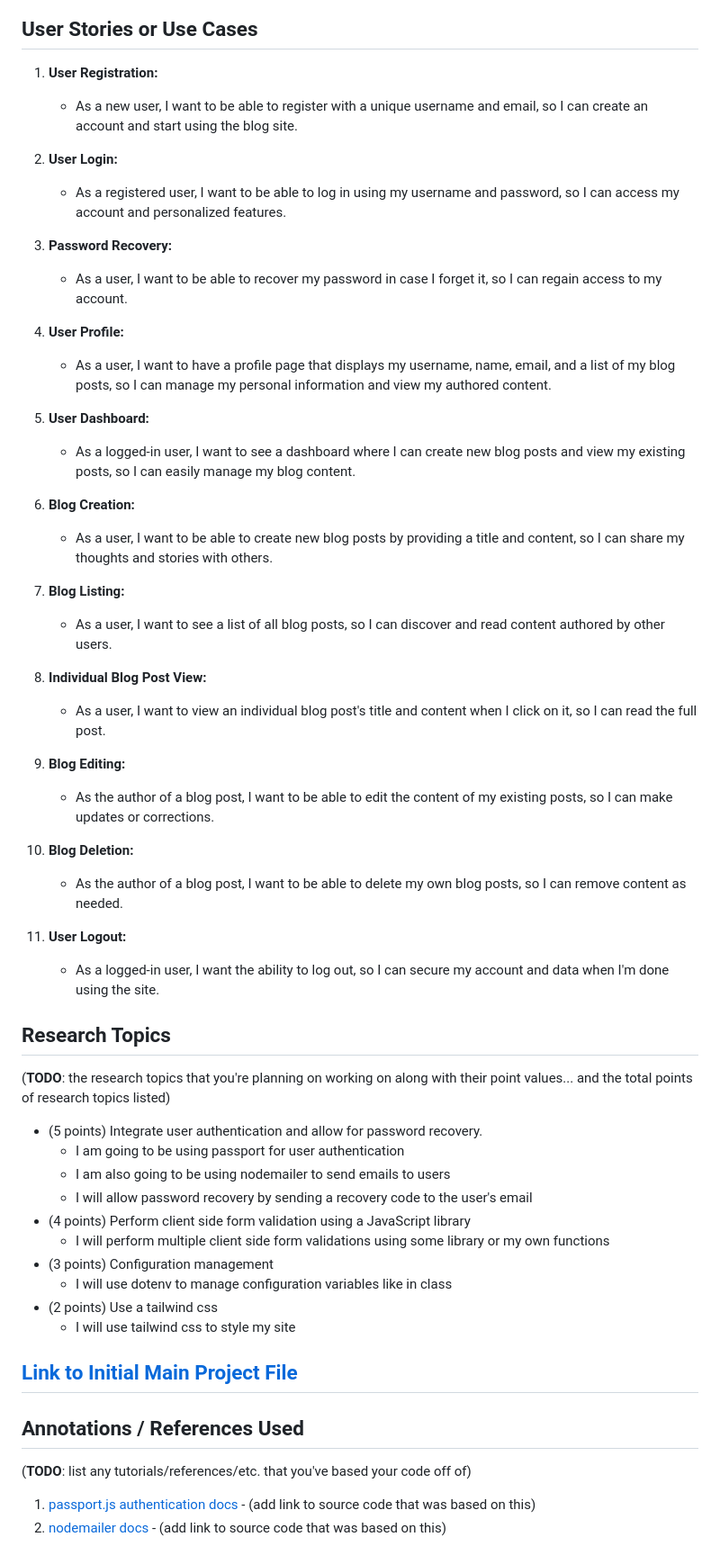
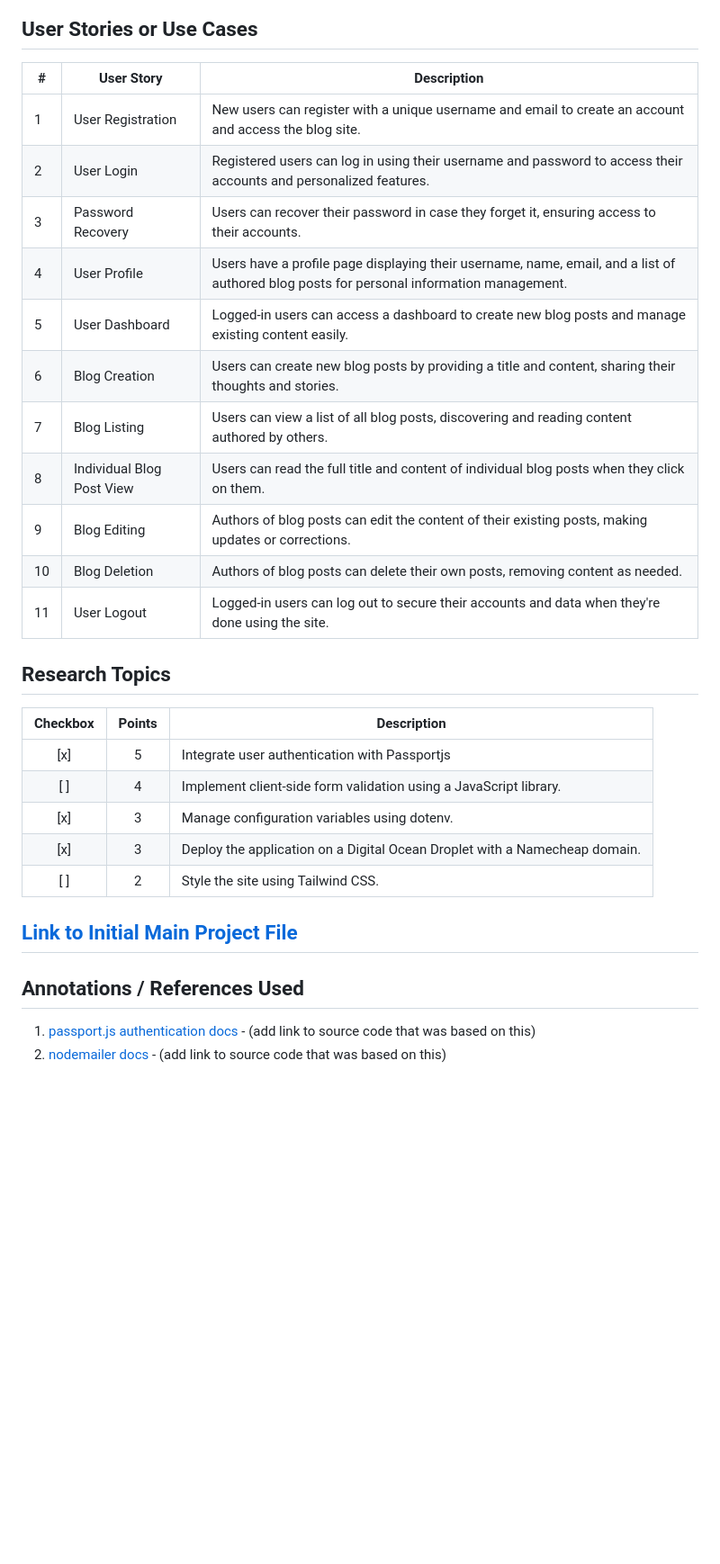
Before and after one commit to sashankneupane/blog-it, a Markdown page: README.md, the part around one of its changes. Shown at 90% size. Drawn GitHub-style; blank space fills up the shorter version.

```diff
--- a/README.md
+++ b/README.md
@@ -70,60 +71,37 @@ An Example Blogpost with Embedded Items:
 
 ## User Stories or Use Cases
 
-1. **User Registration:**
-   - As a new user, I want to be able to register with a unique username and email, so I can create an account and start using the blog site.
+| #   | User Story                               | Description                                           |
+| --- | ---------------------------------------- | ----------------------------------------------------- |
+| 1   | User Registration                        | New users can register with a unique username and email to create an account and access the blog site. |
+| 2   | User Login                               | Registered users can log in using their username and password to access their accounts and personalized features. |
+| 3   | Password Recovery                        | Users can recover their password in case they forget it, ensuring access to their accounts. |
+| 4   | User Profile                             | Users have a profile page displaying their username, name, email, and a list of authored blog posts for personal information management. |
+| 5   | User Dashboard                           | Logged-in users can access a dashboard to create new blog posts and manage existing content easily. |
+| 6   | Blog Creation                            | Users can create new blog posts by providing a title and content, sharing their thoughts and stories. |
+| 7   | Blog Listing                             | Users can view a list of all blog posts, discovering and reading content authored by others. |
+| 8   | Individual Blog Post View                | Users can read the full title and content of individual blog posts when they click on them. |
+| 9   | Blog Editing                             | Authors of blog posts can edit the content of their existing posts, making updates or corrections. |
+| 10  | Blog Deletion                            | Authors of blog posts can delete their own posts, removing content as needed. |
+| 11  | User Logout                              | Logged-in users can log out to secure their accounts and data when they're done using the site. |
 
-2. **User Login:**
-   - As a registered user, I want to be able to log in using my username and password, so I can access my account and personalized features.
-
-3. **Password Recovery:**
-   - As a user, I want to be able to recover my password in case I forget it, so I can regain access to my account.
-
-4. **User Profile:**
-   - As a user, I want to have a profile page that displays my username, name, email, and a list of my blog posts, so I can manage my personal information and view my authored content.
-
-5. **User Dashboard:**
-   - As a logged-in user, I want to see a dashboard where I can create new blog posts and view my existing posts, so I can easily manage my blog content.
-
-6. **Blog Creation:**
-   - As a user, I want to be able to create new blog posts by providing a title and content, so I can share my thoughts and stories with others.
-
-7. **Blog Listing:**
-   - As a user, I want to see a list of all blog posts, so I can discover and read content authored by other users.
-
-8. **Individual Blog Post View:**
-   - As a user, I want to view an individual blog post's title and content when I click on it, so I can read the full post.
-
-9. **Blog Editing:**
-   - As the author of a blog post, I want to be able to edit the content of my existing posts, so I can make updates or corrections.
-
-10. **Blog Deletion:**
-    - As the author of a blog post, I want to be able to delete my own blog posts, so I can remove content as needed.
-
-11. **User Logout:**
-    - As a logged-in user, I want the ability to log out, so I can secure my account and data when I'm done using the site.
 
 
 ## Research Topics
 
-(__TODO__: the research topics that you're planning on working on along with their point values... and the total points of research topics listed)
+|   Checkbox   | Points | Description                                          |
+|:------------:|:------:|------------------------------------------------------|
+|   [x]        |   5    | Integrate user authentication with Passportjs  |
+|   [ ]        |   4    | Implement client-side form validation using a JavaScript library.  |
+|   [x]        |   3    | Manage configuration variables using dotenv.  |
+|   [x]        |   3    | Deploy the application on a Digital Ocean Droplet with a Namecheap domain.  |
+|   [ ]        |   2    | Style the site using Tailwind CSS.  |
 
-* (5 points) Integrate user authentication and allow for password recovery.
-    * I am going to be using passport for user authentication
-    * I am also going to be using nodemailer to send emails to users
-    * I will allow password recovery by sending a recovery code to the user's email
-* (4 points) Perform client side form validation using a JavaScript library
-    * I will perform multiple client side form validations using some library or my own functions
-* (3 points) Configuration management
-  * I will use dotenv to manage configuration variables like in class
-* (2 points) Use a tailwind css
-  * I will use tailwind css to style my site
+
 
 ## [Link to Initial Main Project File](app.mjs)
 
 ## Annotations / References Used
 
-(__TODO__: list any tutorials/references/etc. that you've based your code off of)
-
 1. [passport.js authentication docs](http://passportjs.org/docs) - (add link to source code that was based on this)
 2. [nodemailer docs](https://nodemailer.com/about/) - (add link to source code that was based on this)
```
Also changed, not shown: other parts of README.md (+3 -2 lines).
